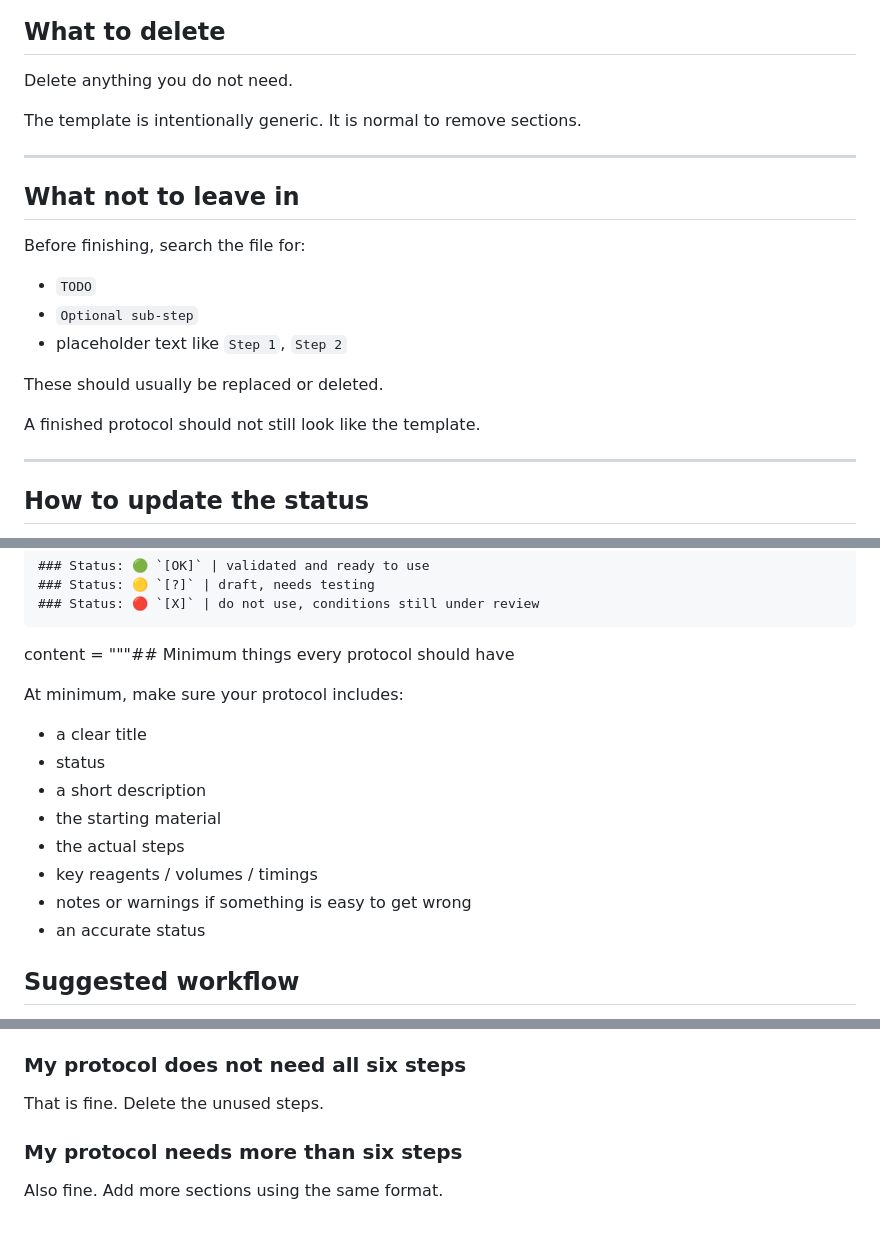
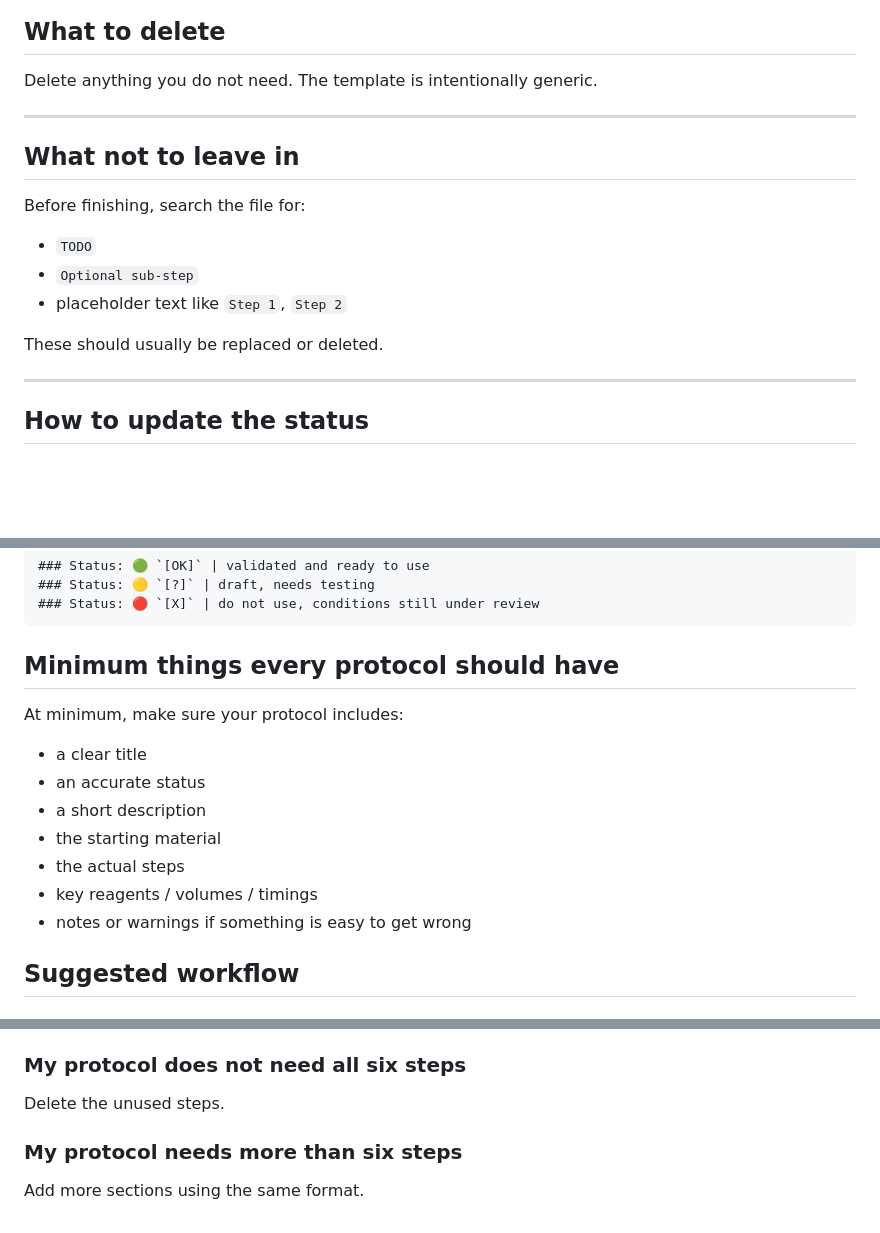
Before and after one commit to ulelab/protocol-template, a Markdown page: USING_THIS_TEMPLATE.md, 3 parts joined by grey strips. Rendered like a GitHub page; blank space fills up the shorter version.

Commit message:
Refine instructions and remove placeholder text
Removed unnecessary comments and clarified instructions in the template.

````diff
--- a/USING_THIS_TEMPLATE.md
+++ b/USING_THIS_TEMPLATE.md
@@ -48,9 +48,7 @@ Fill in:
 ## What to delete
 
 Delete anything you do not need.
-
 The template is intentionally generic.
-It is normal to remove sections.
 
 ---
 
@@ -63,8 +61,6 @@ Before finishing, search the file for:
 - placeholder text like `Step 1`, `Step 2`
 
 These should usually be replaced or deleted.
-
-A finished protocol should not still look like the template.
 
 ---
 
@@ -86,18 +82,17 @@ Examples:
 ### Status: 🔴 `[X]` | do not use, conditions still under review
 ```
 
-content = """## Minimum things every protocol should have
+## Minimum things every protocol should have
 
 At minimum, make sure your protocol includes:
 
 - a clear title
-- status
+- an accurate status
 - a short description
 - the starting material
 - the actual steps
 - key reagents / volumes / timings
 - notes or warnings if something is easy to get wrong
-- an accurate status
 
 ## Suggested workflow
 
@@ -146,8 +141,8 @@ Example:
 
 ### My protocol does not need all six steps
 
-That is fine. Delete the unused steps.
+Delete the unused steps.
 
 ### My protocol needs more than six steps
 
-Also fine. Add more sections using the same format.
+Add more sections using the same format.
````
